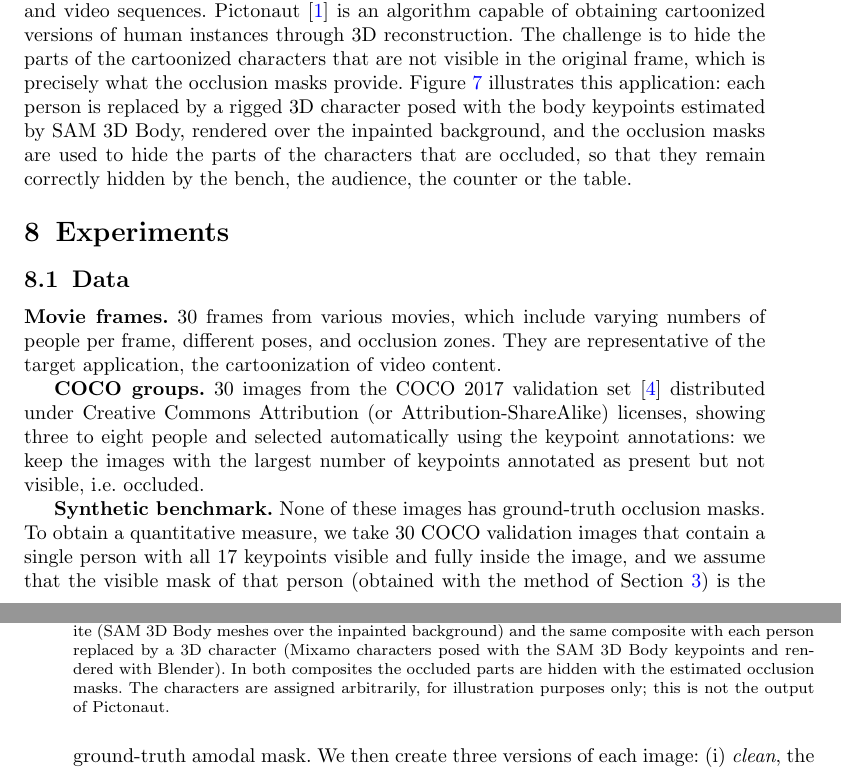
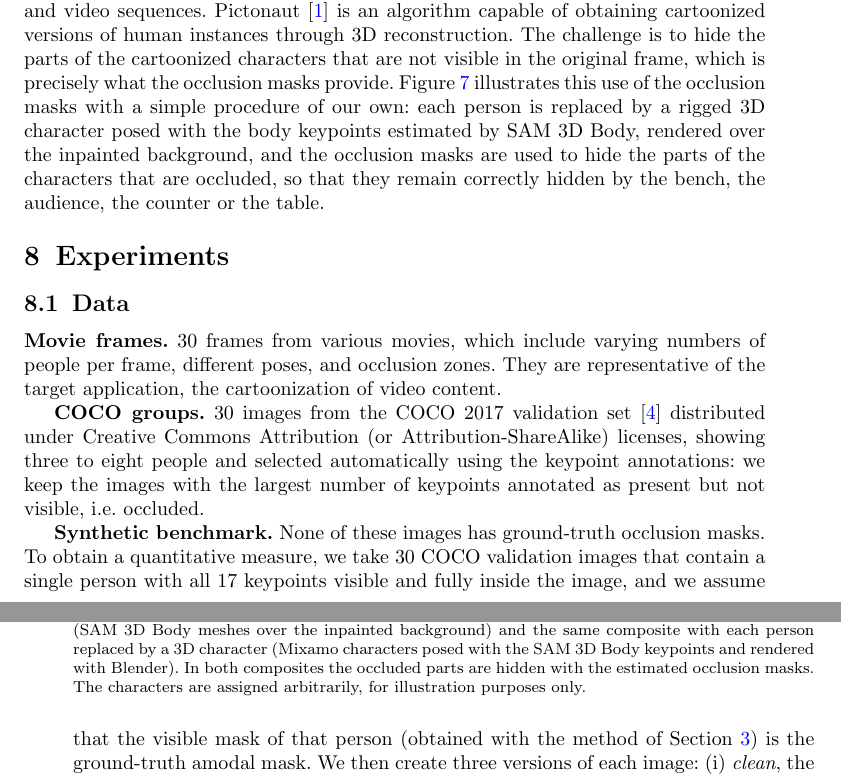
Before and after one commit to rtous/occlusion, a LaTeX paper (paper_v2/main.tex): two parts of pages 9 and 10 of 22, joined at a grey line, cut so that both start at the same text. Compiled offline with pdfLaTeX.

Commit message:
Paper: Fig. 7 text no longer tied to Pictonaut; rebuild PDF
Co-Authored-By: Claude Opus 5.5 <noreply@anthropic.com>

```diff
--- a/paper_v2/main.tex
+++ b/paper_v2/main.tex
@@ -165,12 +165,12 @@ Although occlusion masks are useful in various applications, in this work the ta
   \label{fig:deocclusion}
 \end{figure*}
 
-One direct application of these results is the automatic cartoonization of images and video sequences. Pictonaut \citep{tous2023} is an algorithm capable of obtaining cartoonized versions of human instances through 3D reconstruction. The challenge is to hide the parts of the cartoonized characters that are not visible in the original frame, which is precisely what the occlusion masks provide. Figure~\ref{fig:cartoonization} illustrates this application: each person is replaced by a rigged 3D character posed with the body keypoints estimated by SAM 3D Body, rendered over the inpainted background, and the occlusion masks are used to hide the parts of the characters that are occluded, so that they remain correctly hidden by the bench, the audience, the counter or the table.
+One direct application of these results is the automatic cartoonization of images and video sequences. Pictonaut \citep{tous2023} is an algorithm capable of obtaining cartoonized versions of human instances through 3D reconstruction. The challenge is to hide the parts of the cartoonized characters that are not visible in the original frame, which is precisely what the occlusion masks provide. Figure~\ref{fig:cartoonization} illustrates this use of the occlusion masks with a simple procedure of our own: each person is replaced by a rigged 3D character posed with the body keypoints estimated by SAM 3D Body, rendered over the inpainted background, and the occlusion masks are used to hide the parts of the characters that are occluded, so that they remain correctly hidden by the bench, the audience, the counter or the table.
 
 \begin{figure*}
   \centering
   \safeincludegraphics[width=\textwidth]{figures/cartoonization.jpg}
-  \caption{Application to image cartoonization. From left to right: original image, de-occluded composite (SAM 3D Body meshes over the inpainted background) and the same composite with each person replaced by a 3D character (Mixamo characters posed with the SAM 3D Body keypoints and rendered with Blender). In both composites the occluded parts are hidden with the estimated occlusion masks. The characters are assigned arbitrarily, for illustration purposes only; this is not the output of Pictonaut.}
+  \caption{Application to image cartoonization. From left to right: original image, de-occluded composite (SAM 3D Body meshes over the inpainted background) and the same composite with each person replaced by a 3D character (Mixamo characters posed with the SAM 3D Body keypoints and rendered with Blender). In both composites the occluded parts are hidden with the estimated occlusion masks. The characters are assigned arbitrarily, for illustration purposes only.}
   \label{fig:cartoonization}
 \end{figure*}
 
```
Also changed, not shown: PROGRESS.md (+2 -0 lines), paper_v2/figures/diagram.pdf, 1 other file.
